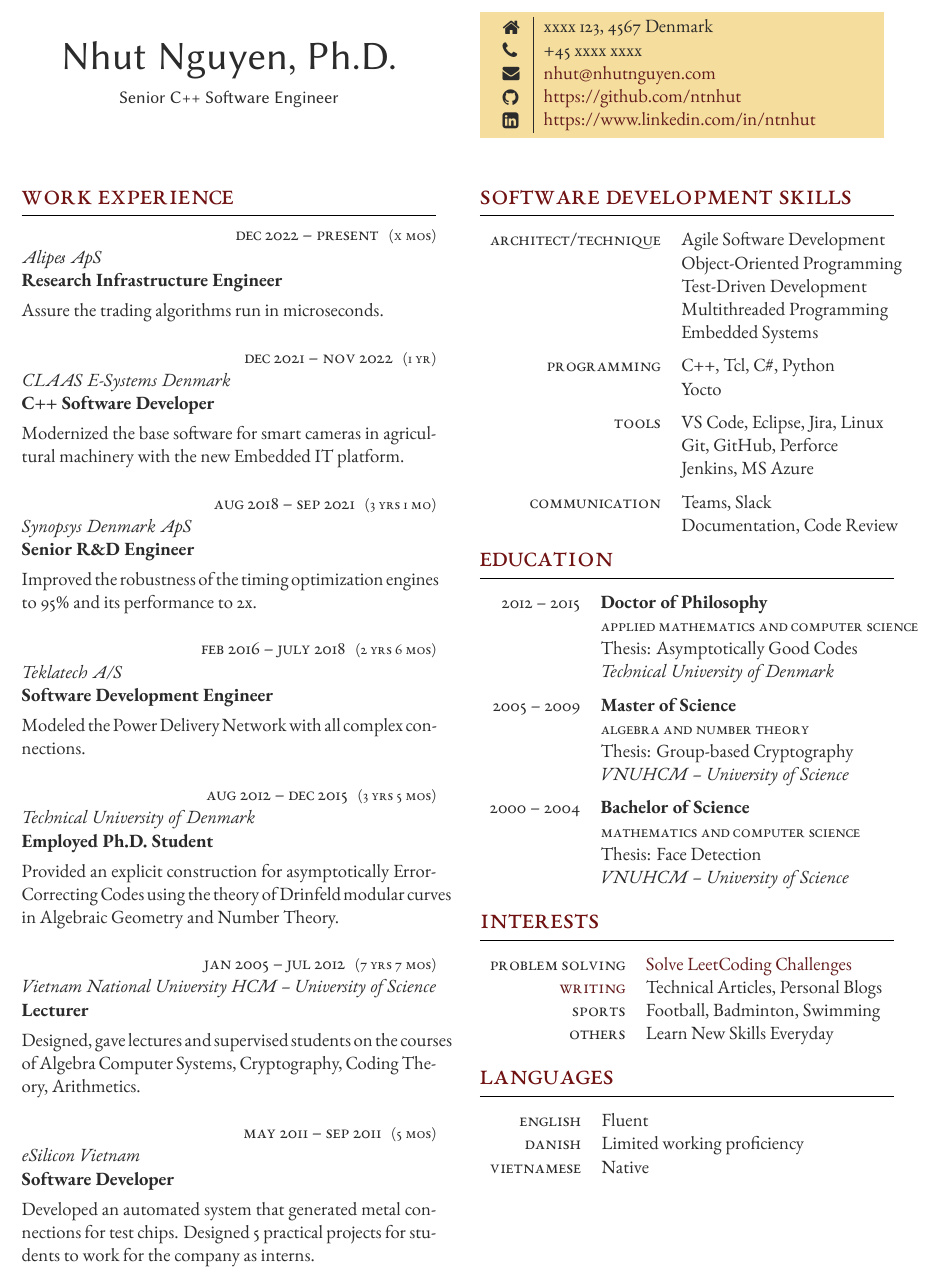
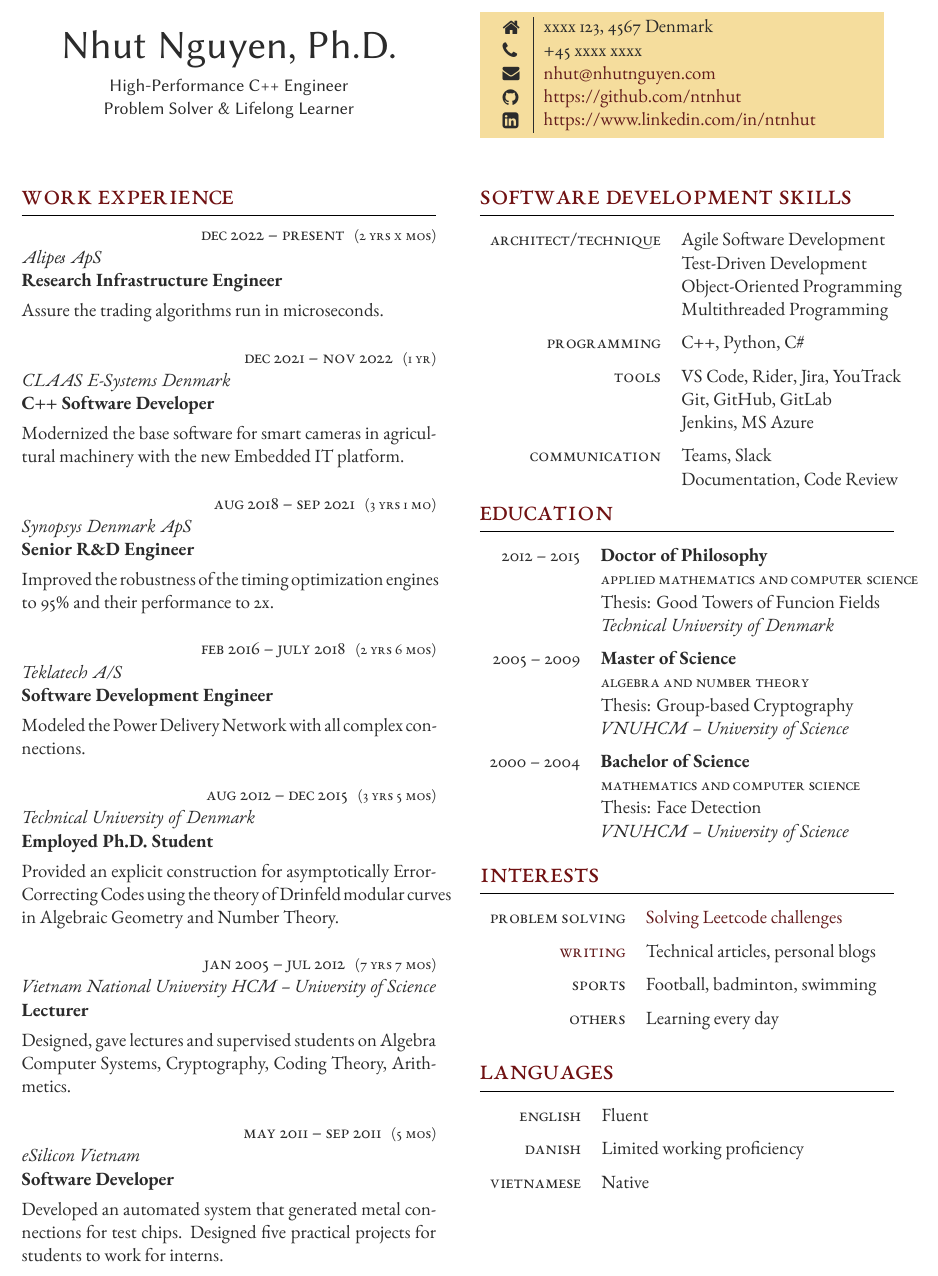
Before and after one commit to ntnhut/CV, a LaTeX CV (cv_Nhut.tex): part of the page, cut so that both start at the same text. Compiled offline with XeLaTeX.

Commit message:
update English grammar

```diff
--- a/cv_Nhut.tex
+++ b/cv_Nhut.tex
@@ -47,7 +47,9 @@
 	\centering % Centre text
 	{\sffamily\Huge Nhut Nguyen, Ph.D.}\\\medskip % Your name
     \centering
-    {\sffamily Senior C++ Software Engineer}
+    {\sffamily High-Performance C++ Engineer}\\
+	\centering
+    {\sffamily Problem Solver \& Lifelong Learner}
 }
 
 \switchcolumn % Switch to the next paracol column
@@ -89,7 +91,7 @@
 
 %------------------------------------------------
 \workposition{Dec 2022 -- present} % Duration
-{X mos} % FT/PT (full time or part time)
+{2 yrs X mos} % FT/PT (full time or part time)
 {Alipes ApS} % Employer
 {Research Infrastructure Engineer} % Job title
 {Assure the trading algorithms run in microseconds.
@@ -107,7 +109,7 @@
 {3 yrs 1 mo} % FT/PT (full time or part time)
 {Synopsys Denmark ApS} % Employer
 {Senior R\&D Engineer} % Job title
-{Improved the robustness of the timing optimization engines to 95\% and its performance to 2x.
+{Improved the robustness of the timing optimization engines to 95\% and their performance to 2x.
 } % Description
 
 %------------------------------------------------
@@ -132,7 +134,7 @@
 {7 yrs 7 mos} % FT/PT (full time or part time)
 {Vietnam National University HCM -- University of Science} % Employer
 {Lecturer} % Job title
-{Designed, gave lectures and supervised students on the courses of Algebra Computer Systems, Cryptography, Coding Theory, Arithmetics.} % Description
+{Designed, gave lectures and supervised students on Algebra Computer Systems, Cryptography, Coding Theory, Arithmetics.} % Description
 
 %------------------------------------------------
 
@@ -141,7 +143,7 @@
 {eSilicon Vietnam} % Employer
 {Software Developer} % Job title
 {Developed an automated system that generated metal connections for test chips.
-Designed 5 practical projects for students to work for the company as interns.} % Description
+Designed five practical projects for students to work for interns.} % Description
 
 %------------------------------------------------
 
@@ -174,20 +176,17 @@ Designed 5 practical projects for students to work for the company as interns.}
 
 	\tableentry{Architect/Technique}{Agile Software Development}{}
 	% \tableentry{}{Azure, Docker, Kubernetes}{}
-    \tableentry{}{Object-Oriented Programming}{}
-	\tableentry{}{Test-Driven Development}{}
-	\tableentry{}{Multithreaded Programming}{}
-	\tableentry{}{Embedded Systems}{spaceafter}
-
+    \tableentry{}{Test-Driven Development}{}
+	\tableentry{}{Object-Oriented Programming}{}
+	\tableentry{}{Multithreaded Programming}{spaceafter}
 
 	%------------------------------------------------
 
-	\tableentry{Programming}{C++, Tcl, C\#, Python}{}
-	\tableentry{}{Yocto}{spaceafter}
+	\tableentry{Programming}{C++, Python, C\#}{spaceafter}
 	%------------------------------------------------
 
-	\tableentry{Tools}{VS Code, Eclipse, Jira, Linux}{}
-	\tableentry{}{Git, GitHub, Perforce}{}
+	\tableentry{Tools}{VS Code, Rider, Jira, YouTrack}{}
+	\tableentry{}{Git, GitHub, GitLab}{}
 	\tableentry{}{Jenkins, MS Azure}{spaceafter}
 	%------------------------------------------------
 
@@ -228,7 +227,7 @@ Designed 5 practical projects for students to work for the company as interns.}
 	\educationentry{2012 -- 2015} % Duration
 	{Doctor of Philosophy} % Degree
 	{Applied Mathematics and Computer Science} % Department
-    {Thesis: Asymptotically Good Codes} % Honours, achievements or distinctions (e.g. first class honours)
+    {Thesis: Good Towers of Funcion Fields} % Honours, achievements or distinctions (e.g. first class honours)
 	{Technical University of Denmark} % Institution
 
 	%------------------------------------------------
@@ -257,10 +256,10 @@ Designed 5 practical projects for students to work for the company as interns.}
 \begin{supertabular}{rl} % Start a table with two columns, the table will ensure everything is aligned
 
     % 	%------------------------------------------------
-        \tableentry{Problem Solving}{\href{https://github.com/ntnhut/LeetSolve}{Solve LeetCoding Challenges}}{}
-        \tableentry{\href{https://nhutnguyen.com/}{Writing}}{Technical Articles, Personal Blogs}{}
-    	\tableentry{Sports}{Football, Badminton, Swimming}{}
-        \tableentry{Others}{Learn New Skills Everyday}{}
+        \tableentry{Problem Solving}{\href{https://github.com/ntnhut/LeetSolve}{Solving Leetcode challenges}}{spaceafter}
+        \tableentry{\href{https://nhutnguyen.com/}{Writing}}{Technical articles, personal blogs}{spaceafter}
+    	\tableentry{Sports}{Football, badminton, swimming}{spaceafter}
+        \tableentry{Others}{Learning every day}{spaceafter}
     	% \tableentry{}{Read and Write Blogs}{spaceafter}
 
 \end{supertabular}
@@ -273,9 +272,9 @@ Designed 5 practical projects for students to work for the company as interns.}
 
 \begin{supertabular}{rl}
 
-	\tableentry{English}{Fluent}{}
-	\tableentry{Danish}{Limited working proficiency}{}
-	\tableentry{Vietnamese}{Native}{}
+	\tableentry{English}{Fluent}{spaceafter}
+	\tableentry{Danish}{Limited working proficiency}{spaceafter}
+	\tableentry{Vietnamese}{Native}{spaceafter}
 
 \end{supertabular}
 
```
